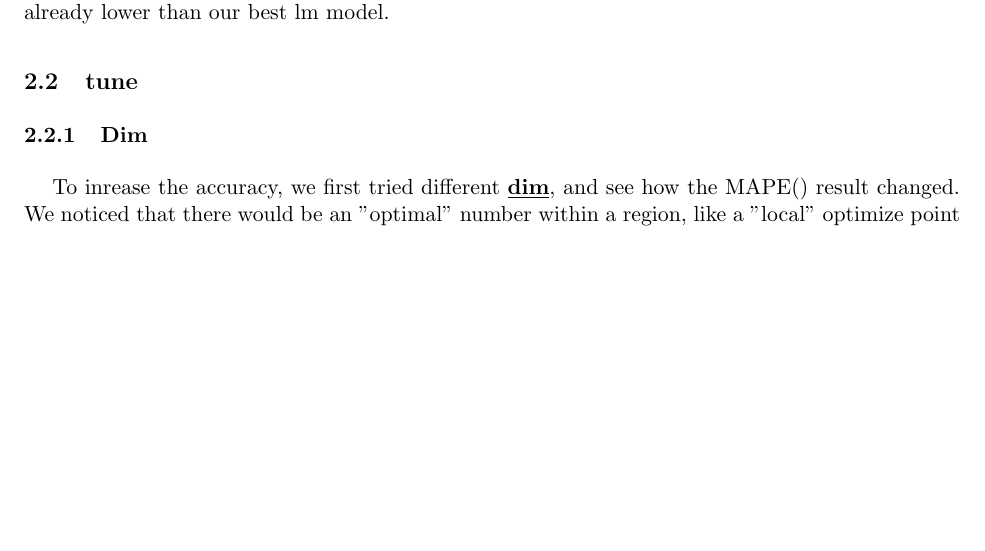
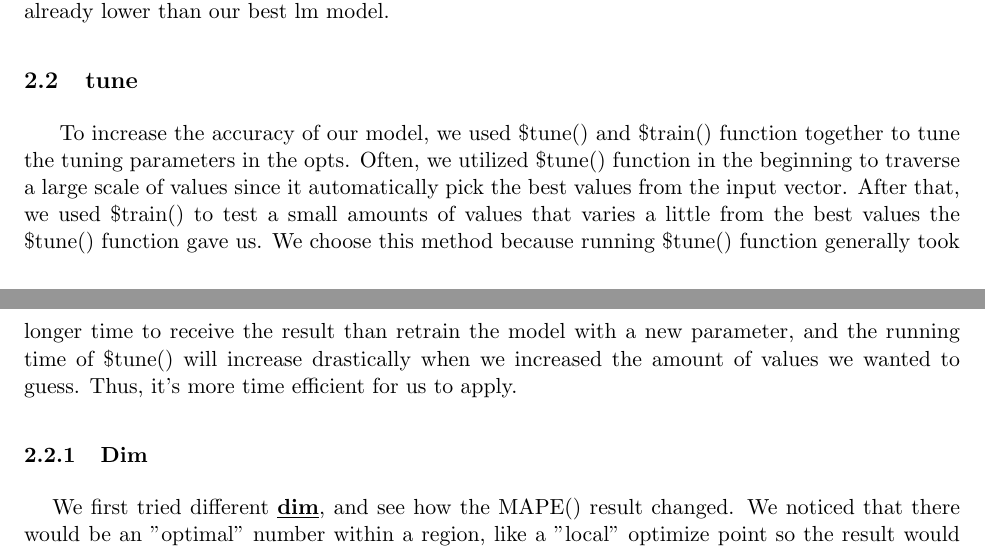
Before and after one commit to kunwithgithub/ECS189G_HW2, a LaTeX document (Hwk2.tex): part of page 13 of 30 before the commit and two parts of pages 13 and 14 of 30 after it, the two joined at a grey line, cut so that both start at the same text, the shorter picture padded with empty space. Compiled offline with pdfLaTeX.

Commit message:
Structural update for nmf section

```diff
--- a/Hwk2.tex
+++ b/Hwk2.tex
@@ -490,8 +490,9 @@ iter      tr_rmse          obj
 \tab{}The MAPE() result for the nmf model is 0.7329318, which is not really "bad" consider it is already lower than our best lm model.
 
 \subsection{tune}
+\tab{} To increase the accuracy of our model, we used \$tune() and \$train() function together to tune the tuning parameters in the opts. Often, we utilized \$tune() function in the beginning to traverse a large scale of values since it automatically pick the best values from the input vector. After that, we used \$train() to test a small amounts of values that varies a little from the best values the \$tune() function gave us. We choose this method because running \$tune() function generally took longer time to receive the result than retrain the model with a new parameter, and the running time of \$tune() will increase drastically when we increased the amount of values we wanted to guess. Thus, it's more time efficient for us to apply.
 \subsubsection{Dim}
-\tab{}To inrease the accuracy, we first tried different \textbf{\underline{dim}}, and see how the MAPE() result changed. We noticed that there would be an "optimal" number within a region, like a "local" optimize point so the result would be the lowest. After tested different dim under multiple distinct interval and considered the rule of thumb that $p << \sqrt{n}$, we choose dim=25:
+\tab{}We first tried different \textbf{\underline{dim}}, and see how the MAPE() result changed. We noticed that there would be an "optimal" number within a region, like a "local" optimize point so the result would be the lowest. After tested different dim under multiple distinct interval and considered the rule of thumb that $p << \sqrt{n}$, we choose dim=25:
 \\*
 \begin{verbatim}
     ty$train(trnst, opts = list(dim = 25, nmf = TRUE))
```
